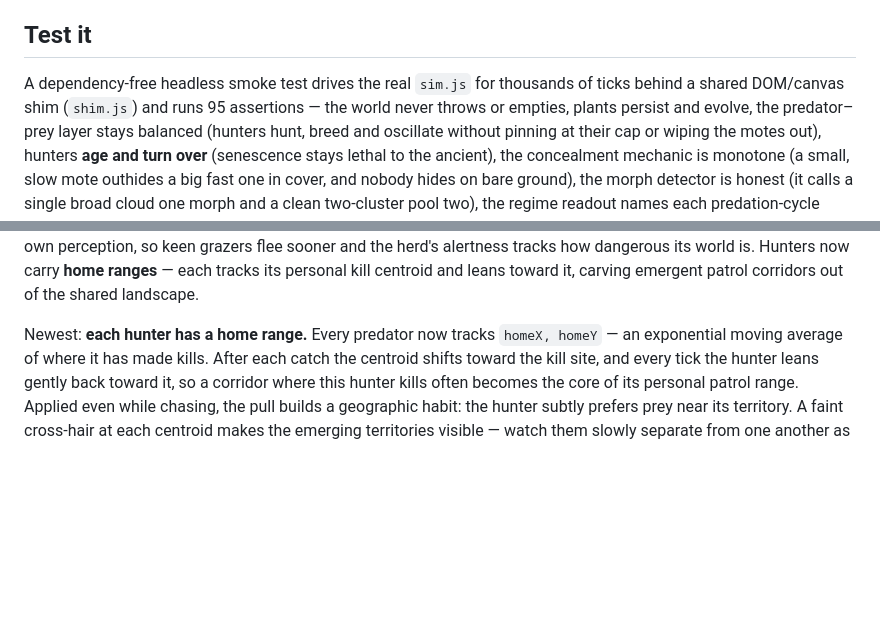
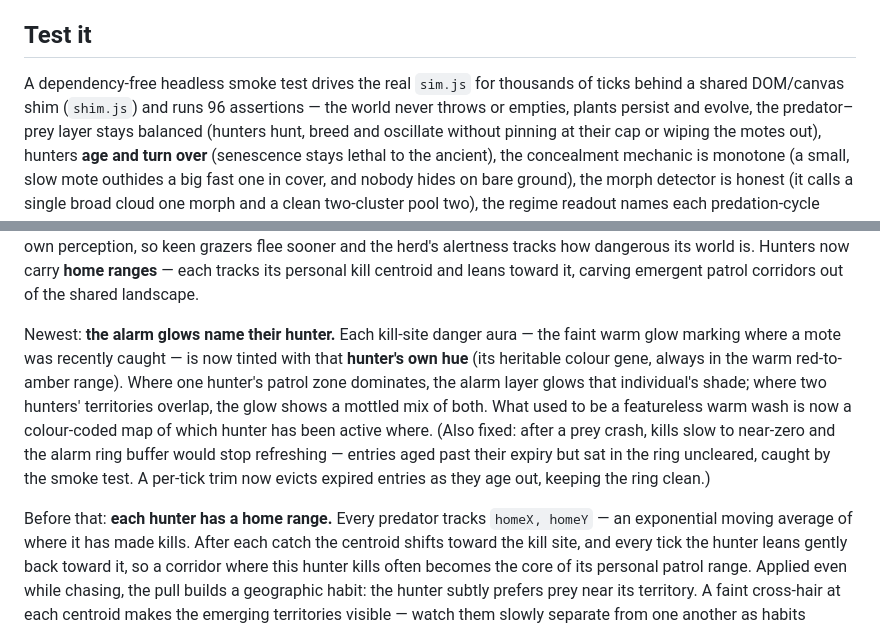
Before and after one commit to stellarie/terrarium, a Markdown page: README.md, 2 parts joined by grey strips. GitHub-like rendering; blank space fills up the shorter version.

```diff
--- a/README.md
+++ b/README.md
@@ -232,7 +232,7 @@ It's a static site with **no build step and no dependencies**. Either:
 ## Test it
 
 A dependency-free headless smoke test drives the real `sim.js` for thousands of ticks
-behind a shared DOM/canvas shim (`shim.js`) and runs 95 assertions — the world never throws
+behind a shared DOM/canvas shim (`shim.js`) and runs 96 assertions — the world never throws
 or empties, plants persist and evolve, the predator–prey layer stays balanced (hunters
 hunt, breed and oscillate without pinning at their cap or wiping the motes out), hunters
 **age and turn over** (senescence stays lethal to the ancient), the
@@ -384,7 +384,16 @@ herd's alertness tracks how dangerous its world is. Hunters now carry **home ran
 its personal kill centroid and leans toward it, carving emergent patrol corridors out of the shared
 landscape.
 
-Newest: **each hunter has a home range.** Every predator now tracks `homeX, homeY` — an exponential
+Newest: **the alarm glows name their hunter.** Each kill-site danger aura — the faint warm glow marking
+where a mote was recently caught — is now tinted with that **hunter's own hue** (its heritable colour
+gene, always in the warm red-to-amber range). Where one hunter's patrol zone dominates, the alarm
+layer glows that individual's shade; where two hunters' territories overlap, the glow shows a mottled
+mix of both. What used to be a featureless warm wash is now a colour-coded map of which hunter has
+been active where. (Also fixed: after a prey crash, kills slow to near-zero and the alarm ring buffer
+would stop refreshing — entries aged past their expiry but sat in the ring uncleared, caught by the
+smoke test. A per-tick trim now evicts expired entries as they age out, keeping the ring clean.)
+
+Before that: **each hunter has a home range.** Every predator tracks `homeX, homeY` — an exponential
 moving average of where it has made kills. After each catch the centroid shifts toward the kill site,
 and every tick the hunter leans gently back toward it, so a corridor where this hunter kills often
 becomes the core of its personal patrol range. Applied even while chasing, the pull builds a geographic
```
